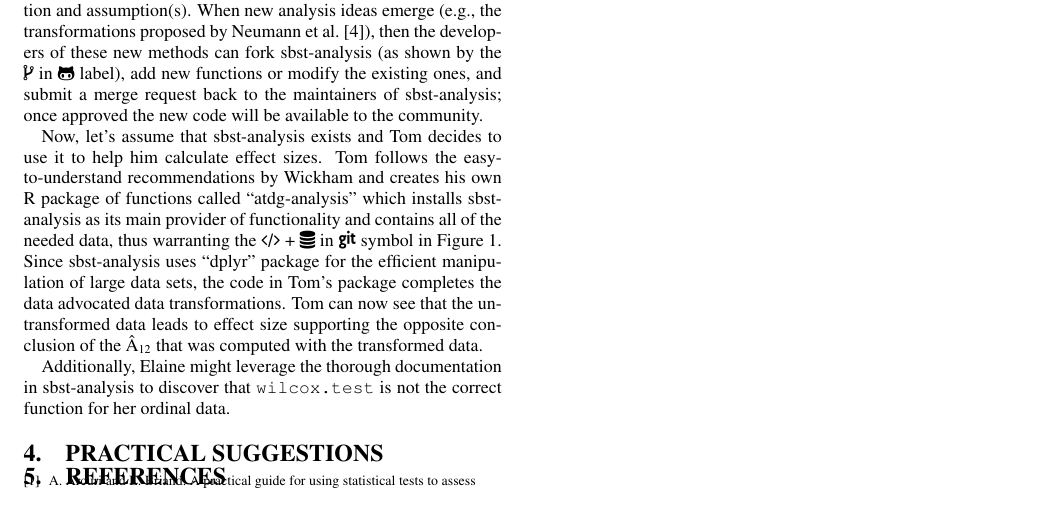
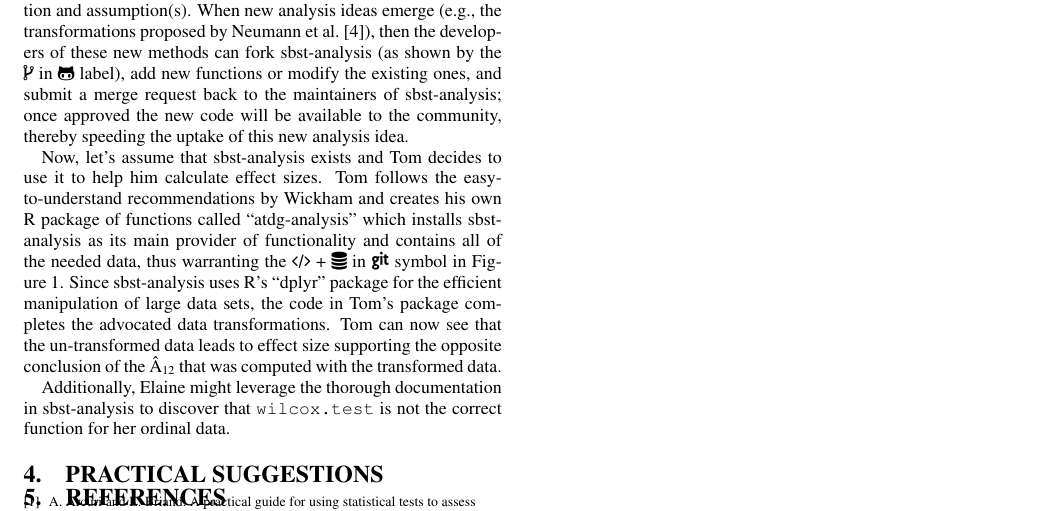
Before and after one commit to gkapfham/sbst2016-paper, a LaTeX paper (sbst2016.tex, which reads sections/repositories.tex): part of page 2 of 2, cut so that both start at the same text. Compiled offline with pdfLaTeX.

Commit message:
Revising some of the narrative already in the repositories file.

```diff
--- a/sections/repositories.tex
+++ b/sections/repositories.tex
@@ -25,13 +25,14 @@ Since the repository is publicly available, inquisitive researchers can easily c
 their operation and assumption(s). When new analysis ideas emerge (e.g., the transformations proposed by
 Neumann~\etal~\cite{Neumann2015}), then the developers of these new methods can fork sbst-analysis (as shown by the
 \codeforkgit~label), add new functions or modify the existing ones, and submit a merge request back to the maintainers
-of sbst-analysis; once approved the new code will be available to the community.
+of sbst-analysis; once approved the new code will be available to the community, thereby speeding the uptake of this new
+analysis idea.
 
 Now, let's assume that sbst-analysis exists and Tom decides to use it to help him calculate effect sizes. Tom follows
 the easy-to-understand recommendations by Wickham and creates his own R package of functions called ``atdg-analysis''
 which installs sbst-analysis as its main provider of functionality and contains all of the needed data, thus warranting
-the \codedatagit~symbol in Figure~\ref{fig:statistical_repositories}. Since sbst-analysis uses ``dplyr'' package for the
-efficient manipulation of large data sets, the code in Tom's package completes the data advocated data transformations.
+the \codedatagit~symbol in Figure~\ref{fig:statistical_repositories}. Since sbst-analysis uses R's ``dplyr'' package for
+the efficient manipulation of large data sets, the code in Tom's package completes the advocated data transformations.
 Tom can now see that the un-transformed data leads to effect size supporting the opposite conclusion of the
 \atwelve~that was computed with the transformed data.
 
```
